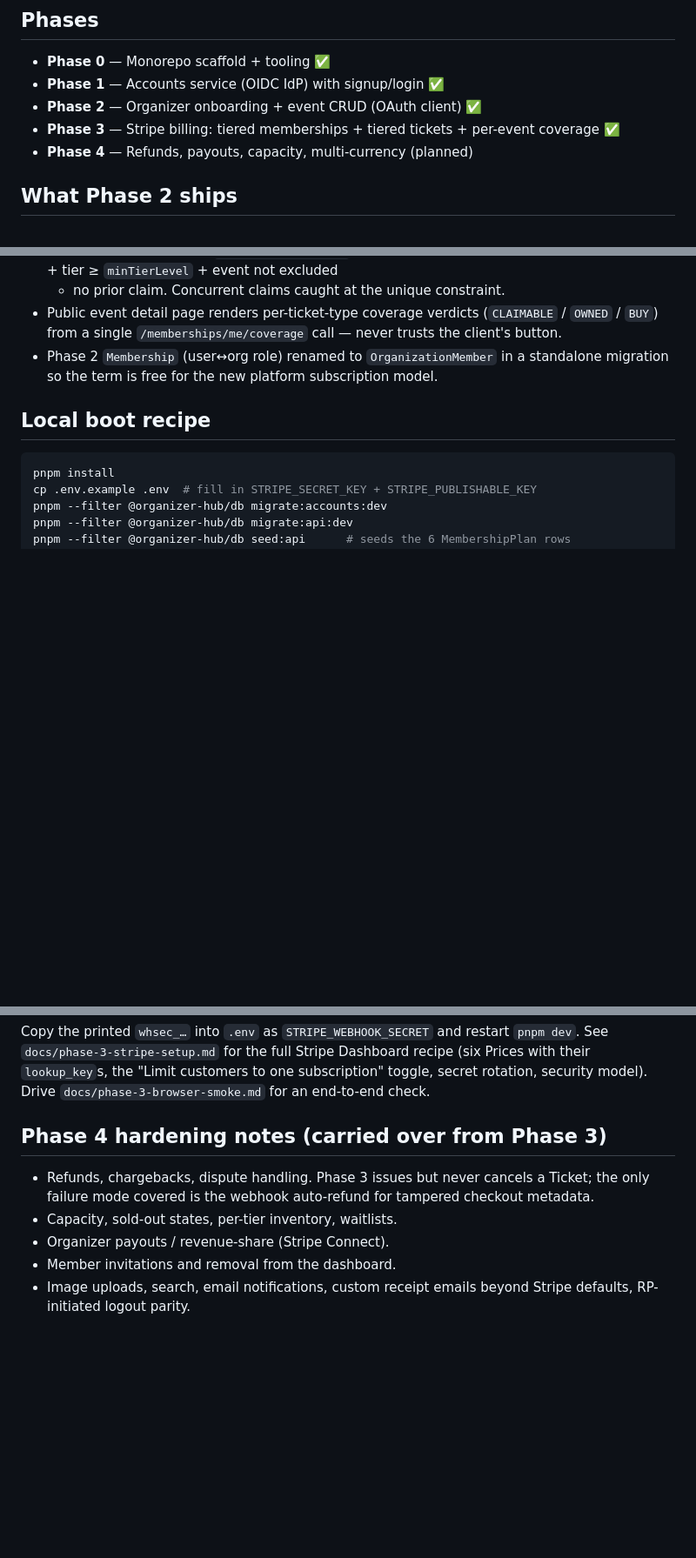
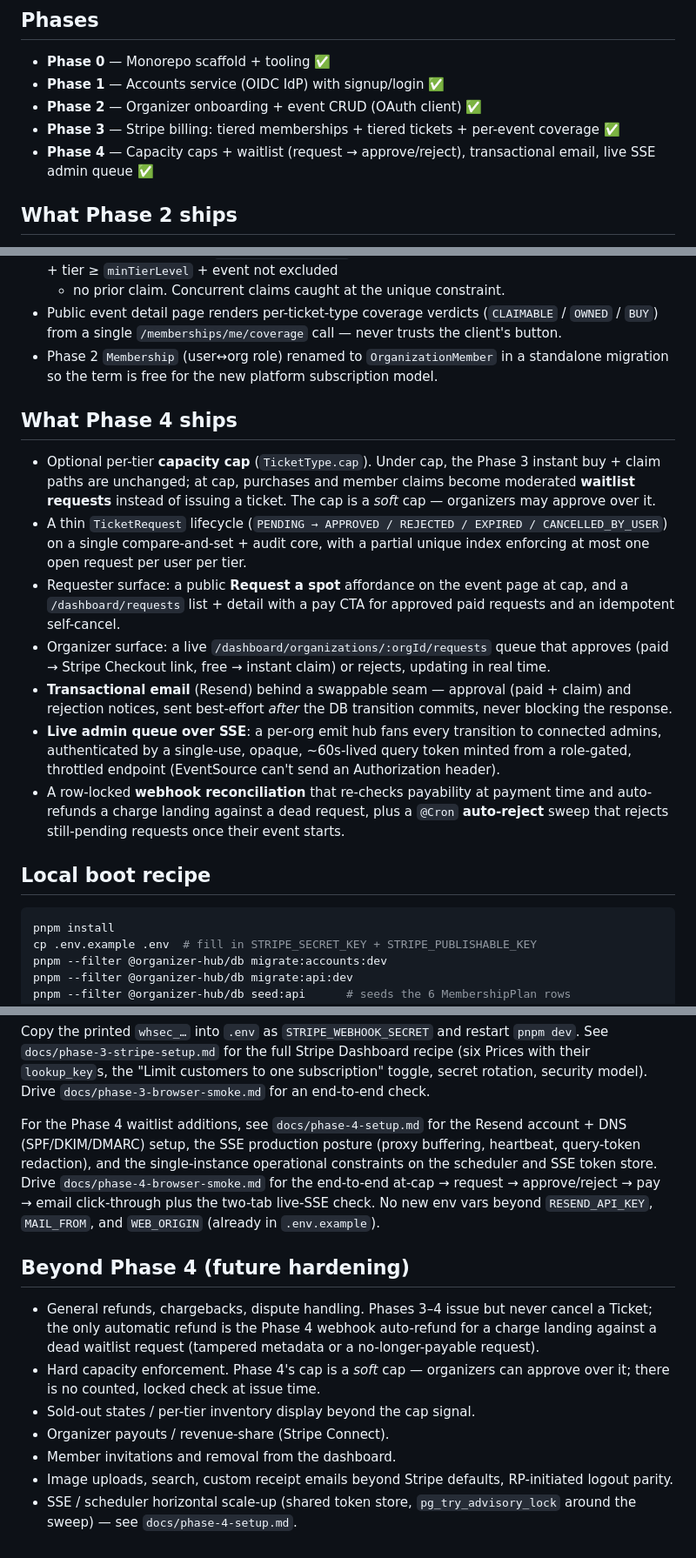
Before and after one commit to azaz101hassan/organizer-hub, a Markdown page: README.md, 3 parts joined by grey strips. Shown at 87% size. GitHub-like rendering; blank space fills up the shorter version.

````diff
--- a/README.md
+++ b/README.md
@@ -48,7 +48,8 @@ pnpm dev
 - **Phase 1** — Accounts service (OIDC IdP) with signup/login ✅
 - **Phase 2** — Organizer onboarding + event CRUD (OAuth client) ✅
 - **Phase 3** — Stripe billing: tiered memberships + tiered tickets + per-event coverage ✅
-- **Phase 4** — Refunds, payouts, capacity, multi-currency (planned)
+- **Phase 4** — Capacity caps + waitlist (request → approve/reject),
+  transactional email, live SSE admin queue ✅
 
 ## What Phase 2 ships
 
@@ -101,6 +102,34 @@ pnpm dev
   in a standalone migration so the term is free for the new platform
   subscription model.
 
+## What Phase 4 ships
+
+- Optional per-tier **capacity cap** (`TicketType.cap`). Under cap, the
+  Phase 3 instant buy + claim paths are unchanged; at cap, purchases and
+  member claims become moderated **waitlist requests** instead of issuing
+  a ticket. The cap is a *soft* cap — organizers may approve over it.
+- A thin `TicketRequest` lifecycle (`PENDING → APPROVED / REJECTED /
+  EXPIRED / CANCELLED_BY_USER`) on a single compare-and-set + audit core,
+  with a partial unique index enforcing at most one open request per
+  user per tier.
+- Requester surface: a public **Request a spot** affordance on the event
+  page at cap, and a `/dashboard/requests` list + detail with a pay CTA
+  for approved paid requests and an idempotent self-cancel.
+- Organizer surface: a live `/dashboard/organizations/:orgId/requests`
+  queue that approves (paid → Stripe Checkout link, free → instant
+  claim) or rejects, updating in real time.
+- **Transactional email** (Resend) behind a swappable seam — approval
+  (paid + claim) and rejection notices, sent best-effort *after* the DB
+  transition commits, never blocking the response.
+- **Live admin queue over SSE**: a per-org emit hub fans every transition
+  to connected admins, authenticated by a single-use, opaque,
+  ~60s-lived query token minted from a role-gated, throttled endpoint
+  (EventSource can't send an Authorization header).
+- A row-locked **webhook reconciliation** that re-checks payability at
+  payment time and auto-refunds a charge landing against a dead request,
+  plus a `@Cron` **auto-reject** sweep that rejects still-pending
+  requests once their event starts.
+
 ## Local boot recipe
 
 ```bash
@@ -124,13 +153,27 @@ Stripe Dashboard recipe (six Prices with their `lookup_key`s, the
 "Limit customers to one subscription" toggle, secret rotation, security
 model). Drive `docs/phase-3-browser-smoke.md` for an end-to-end check.
 
-## Phase 4 hardening notes (carried over from Phase 3)
+For the Phase 4 waitlist additions, see `docs/phase-4-setup.md` for the
+Resend account + DNS (SPF/DKIM/DMARC) setup, the SSE production posture
+(proxy buffering, heartbeat, query-token redaction), and the
+single-instance operational constraints on the scheduler and SSE token
+store. Drive `docs/phase-4-browser-smoke.md` for the end-to-end
+at-cap → request → approve/reject → pay → email click-through plus the
+two-tab live-SSE check. No new env vars beyond `RESEND_API_KEY`,
+`MAIL_FROM`, and `WEB_ORIGIN` (already in `.env.example`).
 
-- Refunds, chargebacks, dispute handling. Phase 3 issues but never
-  cancels a Ticket; the only failure mode covered is the webhook
-  auto-refund for tampered checkout metadata.
-- Capacity, sold-out states, per-tier inventory, waitlists.
+## Beyond Phase 4 (future hardening)
+
+- General refunds, chargebacks, dispute handling. Phases 3–4 issue but
+  never cancel a Ticket; the only automatic refund is the Phase 4
+  webhook auto-refund for a charge landing against a dead waitlist
+  request (tampered metadata or a no-longer-payable request).
+- Hard capacity enforcement. Phase 4's cap is a *soft* cap — organizers
+  can approve over it; there is no counted, locked check at issue time.
+- Sold-out states / per-tier inventory display beyond the cap signal.
 - Organizer payouts / revenue-share (Stripe Connect).
 - Member invitations and removal from the dashboard.
-- Image uploads, search, email notifications, custom receipt emails
-  beyond Stripe defaults, RP-initiated logout parity.
+- Image uploads, search, custom receipt emails beyond Stripe defaults,
+  RP-initiated logout parity.
+- SSE / scheduler horizontal scale-up (shared token store,
+  `pg_try_advisory_lock` around the sweep) — see `docs/phase-4-setup.md`.
````
Also changed, not shown: docs/phase-4-browser-smoke.md (added, +221 -0 lines), docs/phase-4-setup.md (added, +244 -0 lines).
